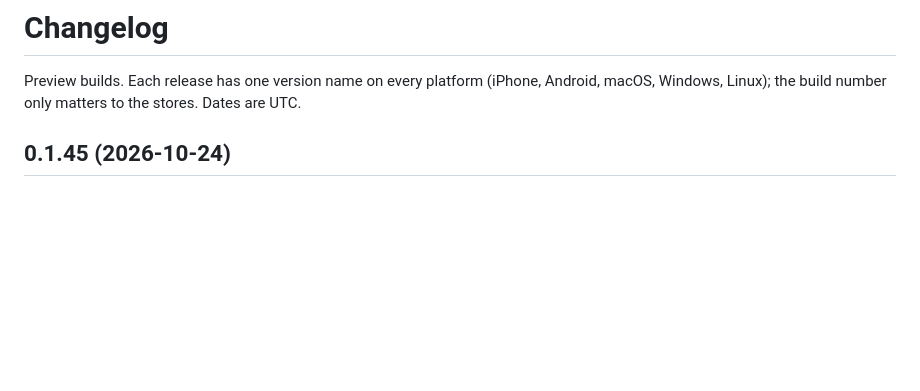
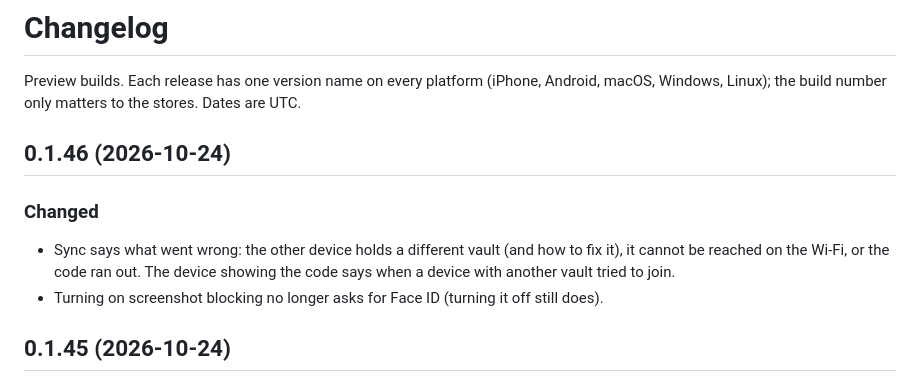
Before and after one commit to cozy-pi/cozysafe, a Markdown page: CHANGELOG.md, the part around the change. Rendered like a GitHub page; blank space fills up the shorter version.

Commit message:
Changelog 0.1.46
Signed-off-by: Cozy Pi <dev@cozypi.com>

```diff
--- a/CHANGELOG.md
+++ b/CHANGELOG.md
@@ -3,6 +3,14 @@
 Preview builds. Each release has one version name on every platform (iPhone,
 Android, macOS, Windows, Linux); the build number only matters to the stores.
 Dates are UTC.
+
+## 0.1.46 (2026-10-24)
+
+### Changed
+- Sync says what went wrong: the other device holds a different vault (and how to fix
+  it), it cannot be reached on the Wi‑Fi, or the code ran out. The device showing the
+  code says when a device with another vault tried to join.
+- Turning on screenshot blocking no longer asks for Face ID (turning it off still does).
 
 ## 0.1.45 (2026-10-24)
 
```
